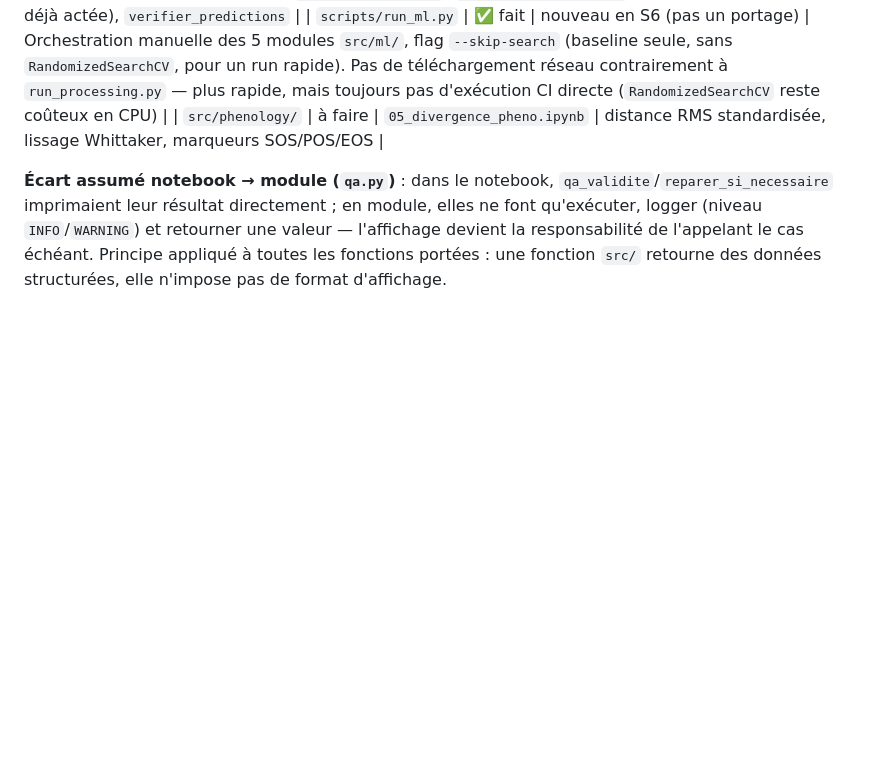
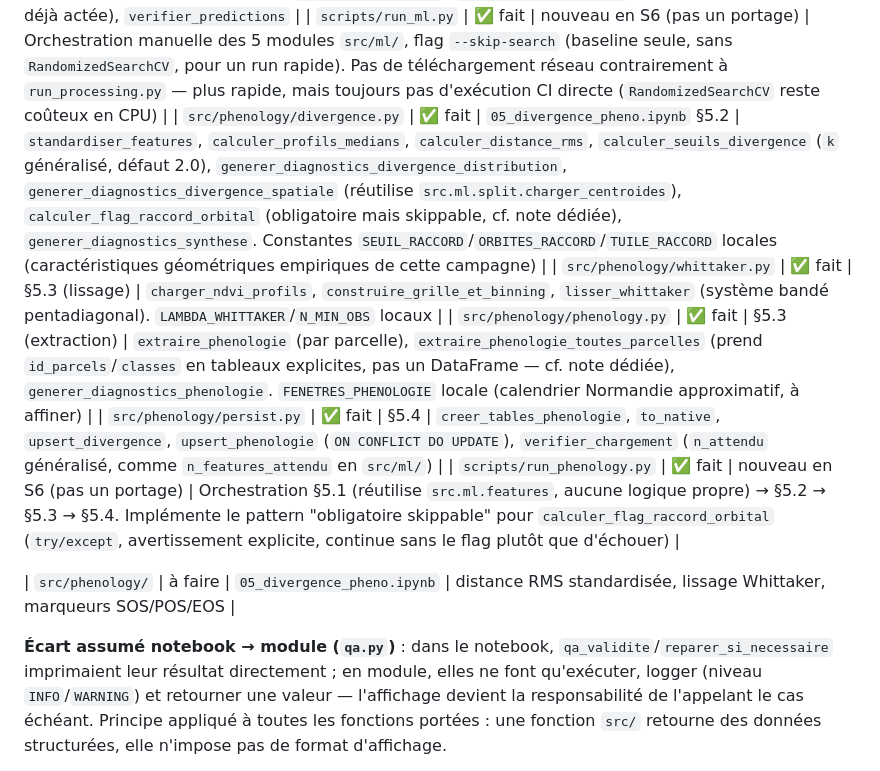
Before and after one commit to dominique-rigault/SeineCrops, a Markdown page: cadrage/methode.md, the part around one of its changes. Rendered like a GitHub page; blank space fills up the shorter version.

```diff
--- a/cadrage/methode.md
+++ b/cadrage/methode.md
@@ -483,6 +483,12 @@ La logique de S1-S4, actuellement dans les notebooks (`01_ingestion_rpg.ipynb`
 | `src/ml/train.py` | ✅ fait | §4.3 | `construire_matrices`, `entrainer_rf_baseline`, `evaluer_modele` (généralisée — fusionne les cellules 19/21 du notebook, dupliquées à l'identique pour baseline et modèle tuné), `rechercher_hyperparametres` (`RandomizedSearchCV`, `cv=3` — limitation déjà documentée plus bas dans ce document, non corrigée), `top_features_importance`, `generer_diagnostics_modele` (nouveau, voir note) |
 | `src/ml/predict.py` | ✅ fait | §4.4 | `creer_table_classification`, `predire_toutes_parcelles` (toutes les parcelles, train+test), `upsert_predictions` (`ON CONFLICT DO UPDATE`, cohérent avec la décision déjà actée), `verifier_predictions` |
 | `scripts/run_ml.py` | ✅ fait | nouveau en S6 (pas un portage) | Orchestration manuelle des 5 modules `src/ml/`, flag `--skip-search` (baseline seule, sans `RandomizedSearchCV`, pour un run rapide). Pas de téléchargement réseau contrairement à `run_processing.py` — plus rapide, mais toujours pas d'exécution CI directe (`RandomizedSearchCV` reste coûteux en CPU) |
+| `src/phenology/divergence.py` | ✅ fait | `05_divergence_pheno.ipynb` §5.2 | `standardiser_features`, `calculer_profils_medians`, `calculer_distance_rms`, `calculer_seuils_divergence` (`k` généralisé, défaut 2.0), `generer_diagnostics_divergence_distribution`, `generer_diagnostics_divergence_spatiale` (réutilise `src.ml.split.charger_centroides`), `calculer_flag_raccord_orbital` (obligatoire mais skippable, cf. note dédiée), `generer_diagnostics_synthese`. Constantes `SEUIL_RACCORD`/`ORBITES_RACCORD`/`TUILE_RACCORD` locales (caractéristiques géométriques empiriques de cette campagne) |
+| `src/phenology/whittaker.py` | ✅ fait | §5.3 (lissage) | `charger_ndvi_profils`, `construire_grille_et_binning`, `lisser_whittaker` (système bandé pentadiagonal). `LAMBDA_WHITTAKER`/`N_MIN_OBS` locaux |
+| `src/phenology/phenology.py` | ✅ fait | §5.3 (extraction) | `extraire_phenologie` (par parcelle), `extraire_phenologie_toutes_parcelles` (prend `id_parcels`/`classes` en tableaux explicites, pas un DataFrame — cf. note dédiée), `generer_diagnostics_phenologie`. `FENETRES_PHENOLOGIE` locale (calendrier Normandie approximatif, à affiner) |
+| `src/phenology/persist.py` | ✅ fait | §5.4 | `creer_tables_phenologie`, `to_native`, `upsert_divergence`, `upsert_phenologie` (`ON CONFLICT DO UPDATE`), `verifier_chargement` (`n_attendu` généralisé, comme `n_features_attendu` en `src/ml/`) |
+| `scripts/run_phenology.py` | ✅ fait | nouveau en S6 (pas un portage) | Orchestration §5.1 (réutilise `src.ml.features`, aucune logique propre) → §5.2 → §5.3 → §5.4. Implémente le pattern "obligatoire skippable" pour `calculer_flag_raccord_orbital` (`try/except`, avertissement explicite, continue sans le flag plutôt que d'échouer) |
+
 | `src/phenology/` | à faire | `05_divergence_pheno.ipynb` | distance RMS standardisée, lissage Whittaker, marqueurs SOS/POS/EOS |
 
 **Écart assumé notebook → module (`qa.py`)** : dans le notebook, `qa_validite`/`reparer_si_necessaire` imprimaient leur résultat directement ; en module, elles ne font qu'exécuter, logger (niveau `INFO`/`WARNING`) et retourner une valeur — l'affichage devient la responsabilité de l'appelant le cas échéant. Principe appliqué à toutes les fonctions portées : une fonction `src/` retourne des données structurées, elle n'impose pas de format d'affichage.
```
Also changed, not shown: other parts of cadrage/methode.md (+42 -0 lines).
